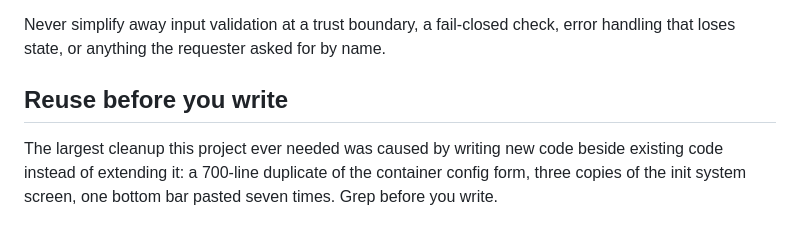
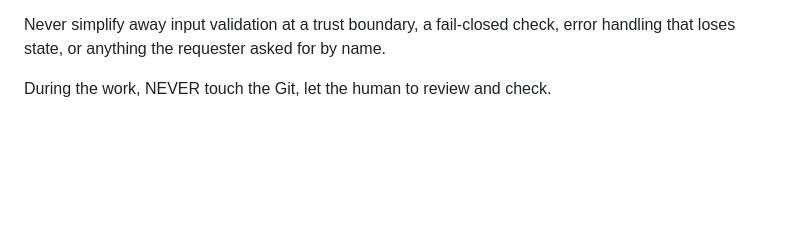
Before and after one commit to SimonShiki/yukari, a Markdown page: AGENTS.md, the part around one of its changes. GitHub-like rendering; blank space fills up the shorter version.

Commit message:
:memo: docs: update AGENTS.md
Signed-off-by: SimonShiki <sinangentoo@gmail.com>

```diff
--- a/AGENTS.md
+++ b/AGENTS.md
@@ -39,8 +58,4 @@ report did not mention.
 Never simplify away input validation at a trust boundary, a fail-closed check, error
 handling that loses state, or anything the requester asked for by name.
 
-## Reuse before you write
-
-The largest cleanup this project ever needed was caused by writing new code beside existing
-code instead of extending it: a 700-line duplicate of the container config form, three
-copies of the init system screen, one bottom bar pasted seven times. Grep before you write.
+During the work, NEVER touch the Git, let the human to review and check.
```
Also changed, not shown: other parts of AGENTS.md (+20 -1 lines).
